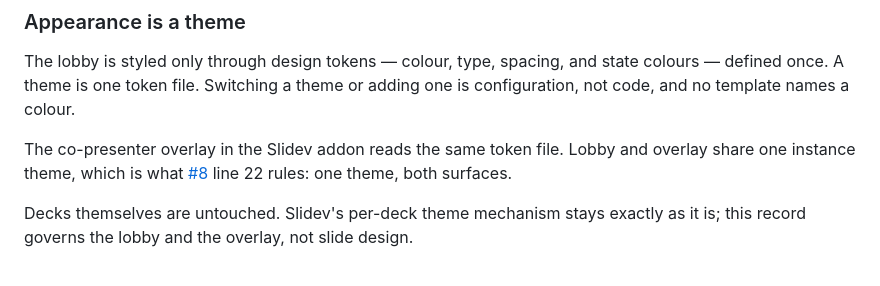
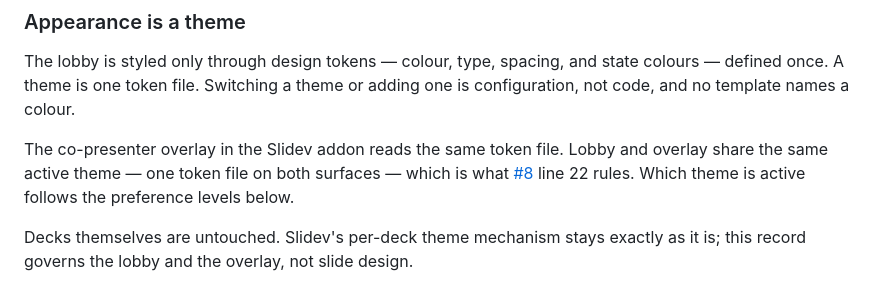
Before and after one commit to overnightworks/agent-presentator, a Markdown page: docs/decisions/0012-themes-and-language.md, the part around one of its changes. Rendered like a GitHub page.

```diff
--- a/docs/decisions/0012-themes-and-language.md
+++ b/docs/decisions/0012-themes-and-language.md
@@ -33,9 +35,10 @@ state colours — defined once. A theme is one token file. Switching a theme or
 adding one is configuration, not code, and no template names a colour.
 
 The co-presenter overlay in the Slidev addon reads the same token file. Lobby
-and overlay share one instance theme, which is what
+and overlay share the same active theme — one token file on both surfaces —
+which is what
 [#8](https://github.com/overnightworks/agent-presentator/issues/8) line 22
-rules: one theme, both surfaces.
+rules. Which theme is active follows the preference levels below.
 
 Decks themselves are untouched. Slidev's per-deck theme mechanism stays exactly
 as it is; this record governs the lobby and the overlay, not slide design.
```
Also changed, not shown: other parts of docs/decisions/0012-themes-and-language.md (+25 -4 lines), docs/decisions/0011-instance-users.md (+4 -1 lines).
